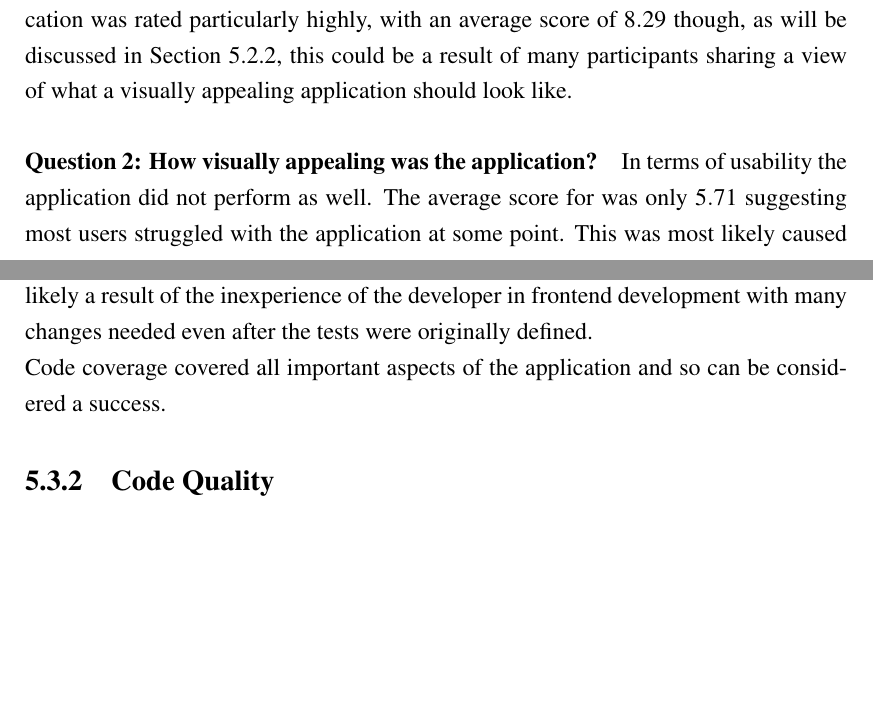
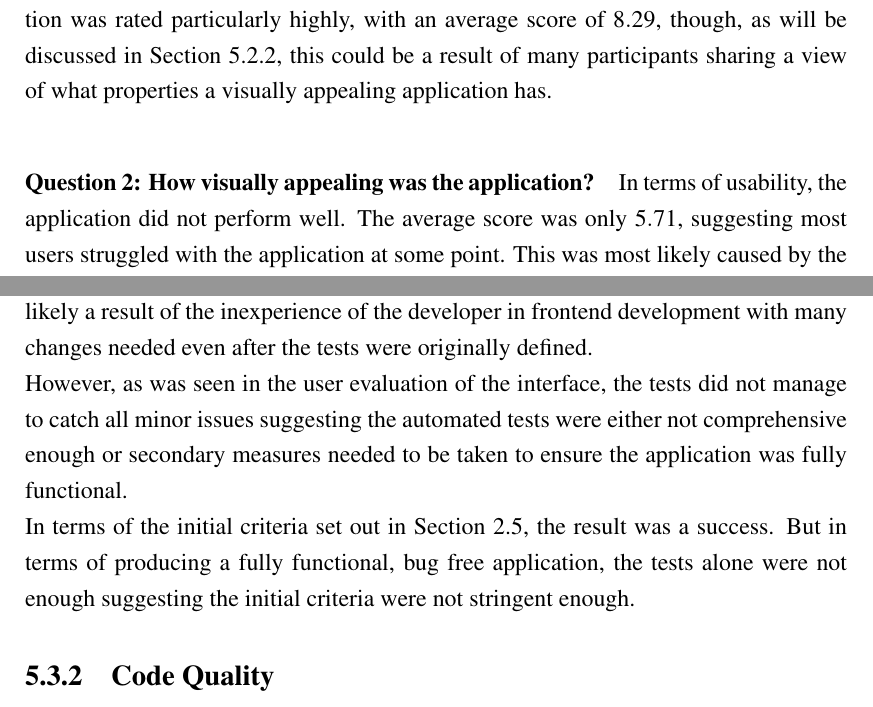
Before and after one commit to chrisroberts14/virtual-turn-table, a LaTeX thesis (report/report.tex, which reads report/chapter_evaluation.tex): two parts of pages 52 and 55 of 62 before the commit and two parts of pages 53 and 55 of 62 after it, joined at a grey line, cut so that both start at the same text, the shorter picture padded with empty space. Compiled offline with pdfLaTeX; a LaTeX package or settings file that is missing is left out.

Commit message:
report: rephrasing in evaluation section

```diff
--- a/report/chapter_evaluation.tex
+++ b/report/chapter_evaluation.tex
@@ -164,9 +164,9 @@ The results for the first four questions in the survey are shown in Table~\ref{t
 \end{table}
 
 \paragraph{Question 1: How easy was the application to use?}
-These results indicate a mixed response to the application's interface and features. The visual appeal of the application was rated particularly highly, with an average score of $8.29$ though, as will be discussed in Section~\ref{sec:ui-evaluation-participants}, this could be a result of many participants sharing a view of what a visually appealing application should look like.
+These results indicate a mixed response to the application's interface and features. The visual appeal of the application was rated particularly highly, with an average score of $8.29$, though, as will be discussed in Section~\ref{sec:ui-evaluation-participants}, this could be a result of many participants sharing a view of what properties a visually appealing application has.
 
 \paragraph{Question 2: How visually appealing was the application?}
-In terms of usability the application did not perform as well. The average score for was only $5.71$ suggesting most users struggled with the application at some point. This was most likely caused by the design of the interface. Some users added that certain features were hidden to them or not in the place they expected them to be. The example most frequently given was that the share collection buttons were not on the social page where they would make sense to be. One user also found they could not use the web browser of their choice as the application would appear broken in it. This was missed in testing as the developer only tested in Google Chrome which, though it is the most popular browser [TODO: CITE], is not the only one.
+In terms of usability, the application did not perform well. The average score was only $5.71$, suggesting most users struggled with the application at some point. This was most likely caused by the design of the interface. Some users added that certain features were hidden from them or not in the place they expected them to be. The example most frequently given was that the share collection buttons were not on the social page where they would make sense to be. One user also found they could not use the web browser of their choice as the application would appear broken. This was missed in testing as the developer only tested in Google Chrome, which, though it is the most popular browser [TODO: CITE], is not the only one.
 
 \paragraph{Questions 3 and 4: How useful did you find the ability to save albums to your collection? How valuable did/would you find the social features?}
@@ -206,7 +206,10 @@ Test coverage was measured using pytest-cov for the backend and Vitest for the f
 
 The backend achieved full coverage with all lines and branches tested. The frontend achieved $95\%$ coverage, which whilst meeting the target, the fact it was below $100\%$ is likely a result of the inexperience of the developer in frontend development with many changes needed even after the tests were originally defined.
 
-Code coverage covered all important aspects of the application and so can be considered a success.
+However, as was seen in the user evaluation of the interface, the tests did not manage to catch all minor issues suggesting the automated tests were either not comprehensive enough or secondary measures needed to be taken to ensure the application was fully functional.
+
+In terms of the initial criteria set out in Section~\ref{sec:test-design}, the result was a success. But in terms of producing a fully functional, bug free application, the tests alone were not enough suggesting the initial criteria were not stringent enough.
+
 \ifshowappendix
 %A complete list of the tests can be found in Appendix~\ref{apd:testcases}.
 \fi
```
Also changed, not shown: report/chapter_evaluation.tex (16 more changed lines).
